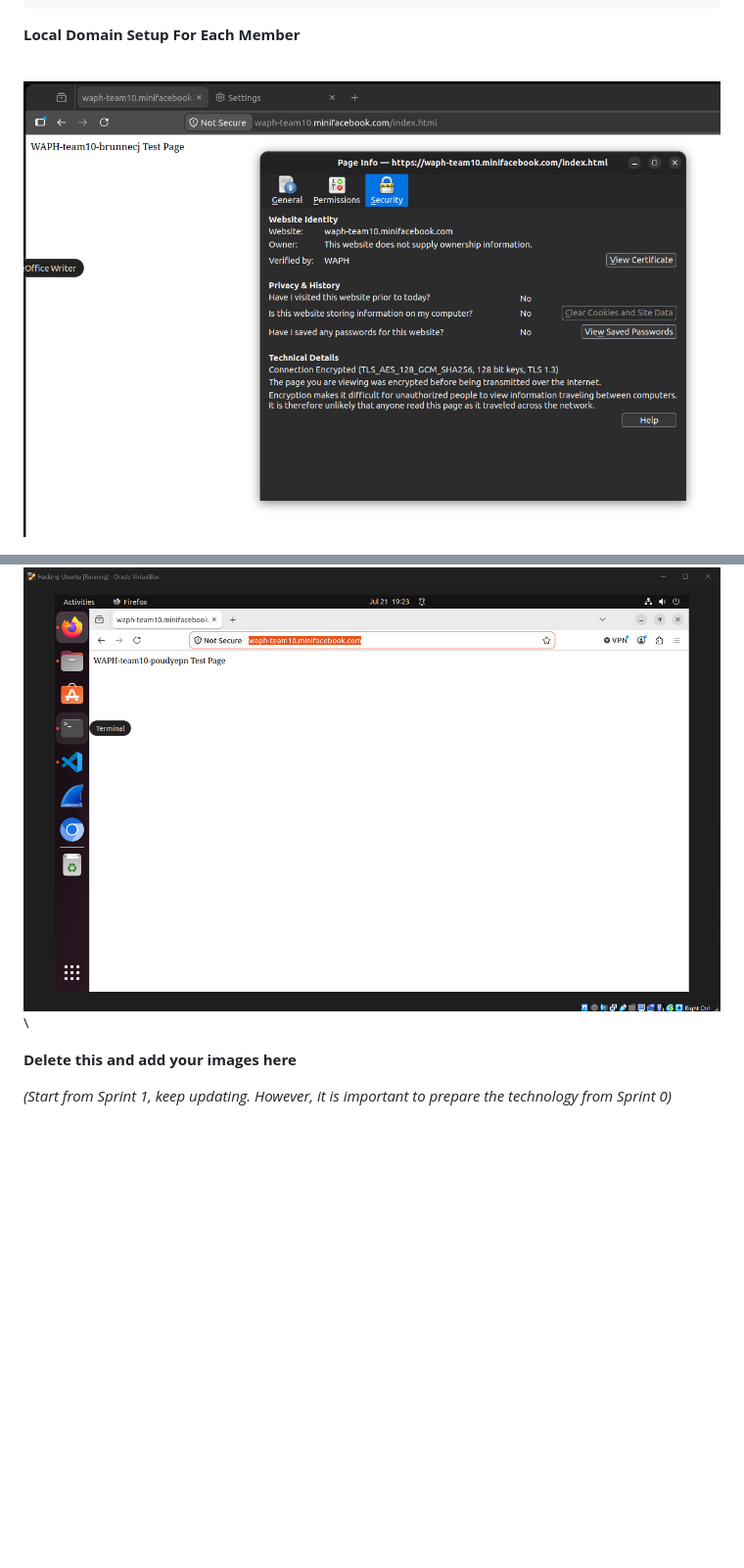
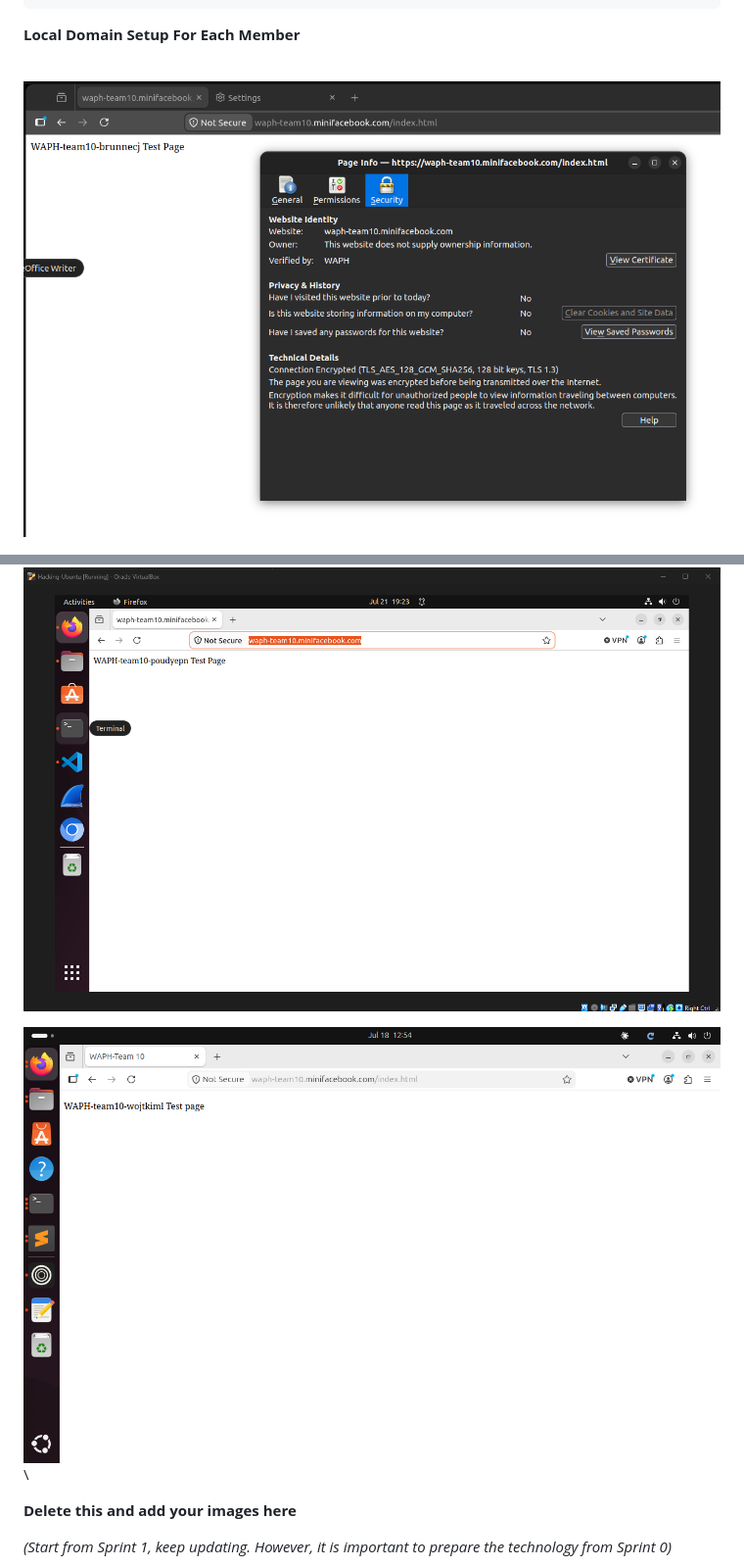
Before and after one commit to waph-uc-sm26-team10/waph-teamproject, a Markdown page: README.md, 2 parts joined by grey strips. Shown at 98% size. GitHub-like rendering; blank space fills up the shorter version.

Commit message:
Mike's screenshot

```diff
--- a/README.md
+++ b/README.md
@@ -81,11 +81,13 @@ cd sslkey && ./ssl-keygen.sh
 **Local Domain Setup For Each Member**
 
 \
-![Corey Brunner Screenshots](images/Sprint0-Getting-Started/webpage-CoreyBrunner.png)
+![Corey Brunner Screenshots](screenshots/webpage-CoreyBrunner.png)
 
 ![Bashar Rasras Screenshot](screenshots/rasrasbr_sprint0_screenshot.png)
 
 ![Pawan Poudyel Screenshot](screenshots/poudyepn_sprint0_screenshot.png)
+
+![Mike Wojtkiewicz Screenshot](screenshots/wojtkiml_sprint0_screenshot.png)
 \
 
 **Delete this and add your images here**
```
Also changed, not shown: screenshots/webpage-CoreyBrunner.png (renamed from images/Sprint0-Getting-Started/webpage-CoreyBrunner.png).
